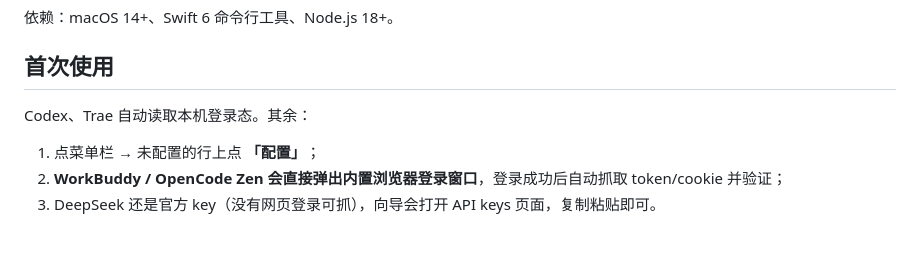
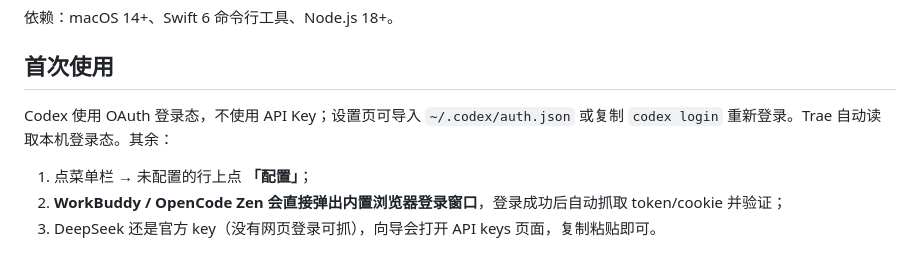
Before and after one commit to Tommin-Mo/agent-quota-bar, a Markdown page: README.md, the part around the change. GitHub-like rendering.

Commit message:
Add Codex auth import and concise network errors

```diff
--- a/README.md
+++ b/README.md
@@ -62,7 +62,7 @@ open dist/AgentQuotaBar.app
 
 ## 首次使用
 
-Codex、Trae 自动读取本机登录态。其余：
+Codex 使用 OAuth 登录态，不使用 API Key；设置页可导入 `~/.codex/auth.json` 或复制 `codex login` 重新登录。Trae 自动读取本机登录态。其余：
 
 1. 点菜单栏 → 未配置的行上点 **「配置」**；
 2. **WorkBuddy / OpenCode Zen 会直接弹出内置浏览器登录窗口**，登录成功后自动抓取 token/cookie 并验证；
```
Also changed, not shown: docs/setup-codex.png (added), 4 other files.
